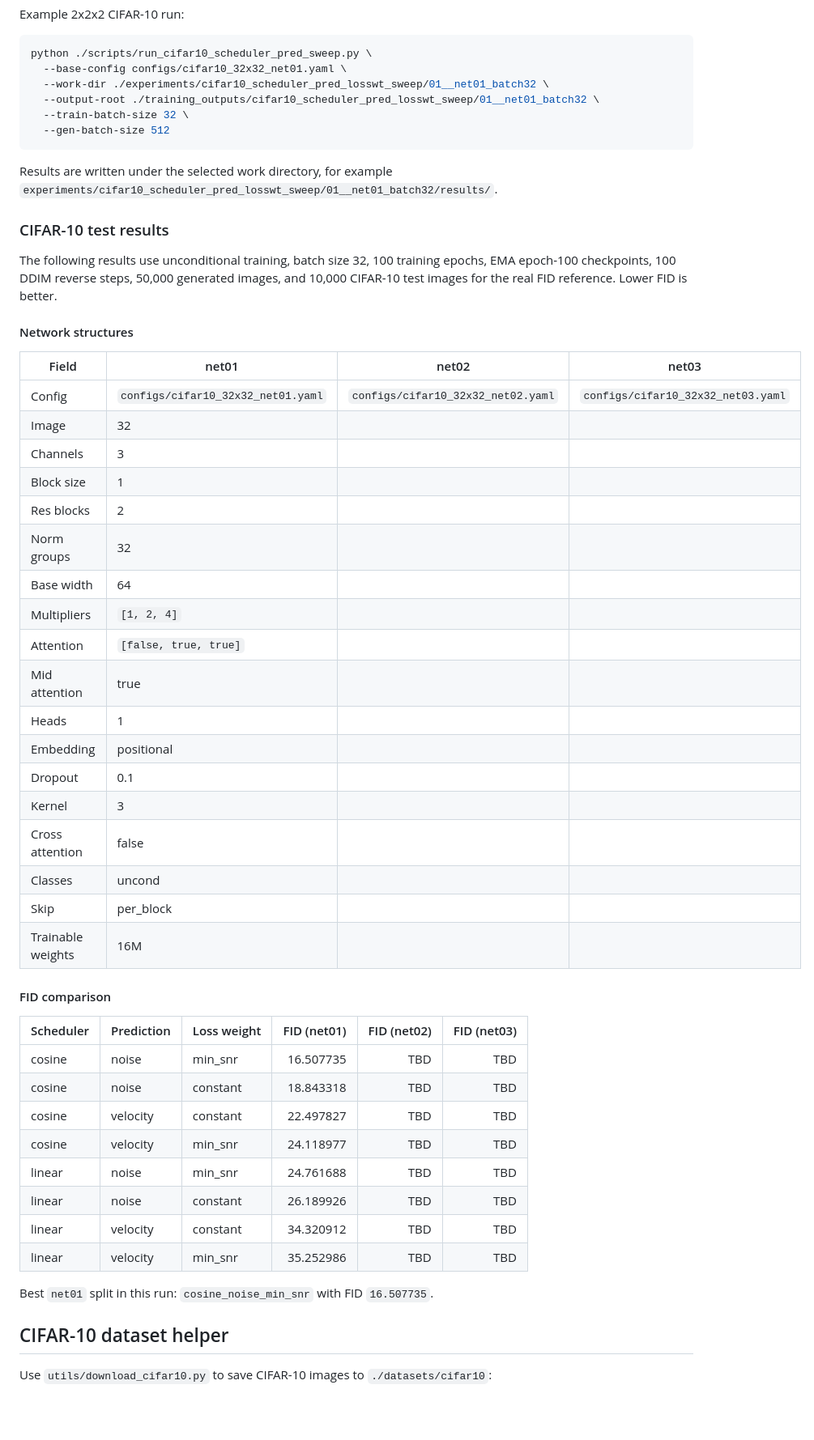
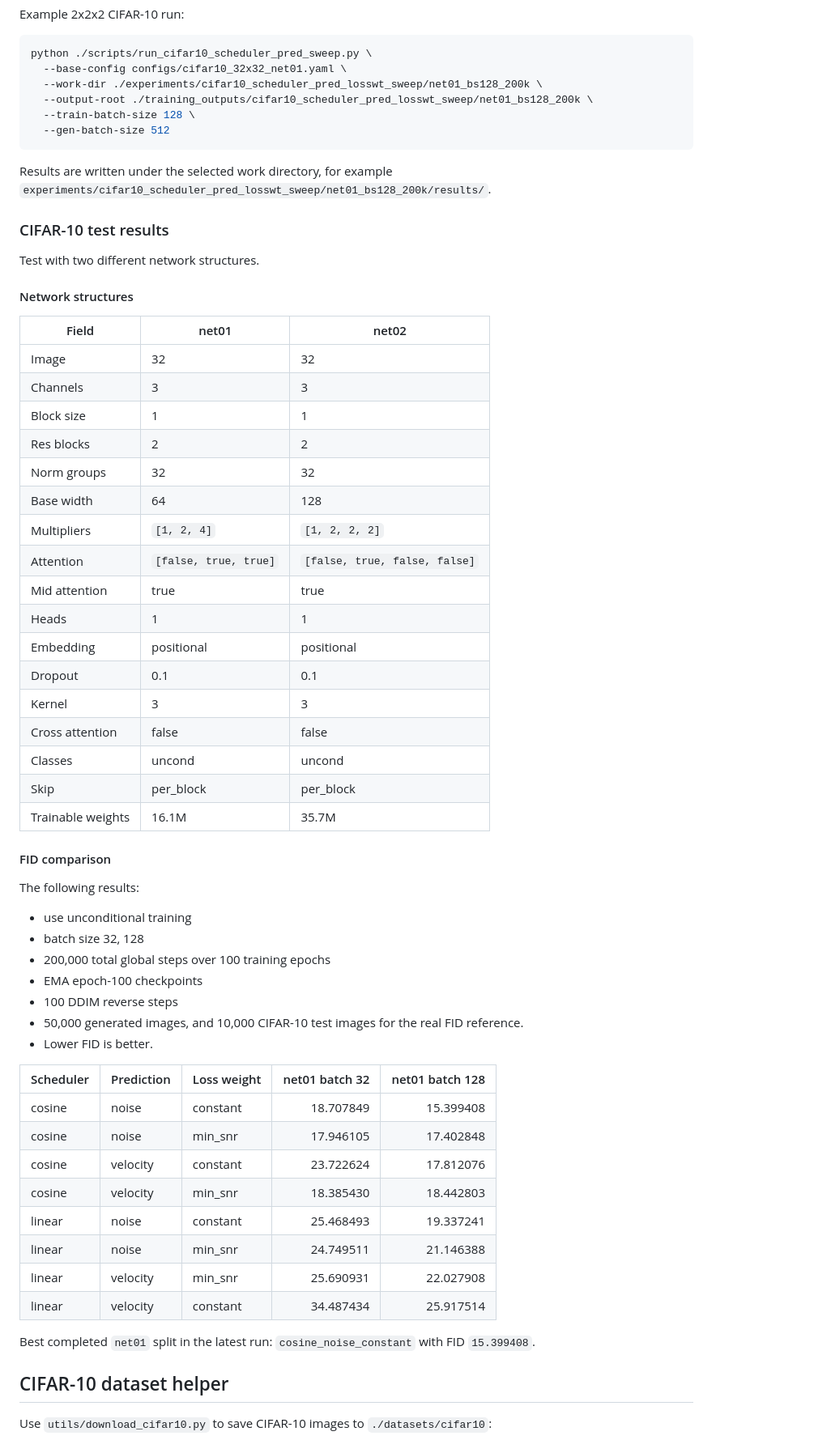
Before and after one commit to supply1976/fast-ddim-tf, a Markdown page: README.md, the part around one of its changes. Shown at 81% size. Rendered like a GitHub page; blank space fills up the shorter version.

````diff
--- a/README.md
+++ b/README.md
@@ -84,59 +85,64 @@ Example 2x2x2 CIFAR-10 run:
 ```bash
 python ./scripts/run_cifar10_scheduler_pred_sweep.py \
   --base-config configs/cifar10_32x32_net01.yaml \
-  --work-dir ./experiments/cifar10_scheduler_pred_losswt_sweep/01__net01_batch32 \
-  --output-root ./training_outputs/cifar10_scheduler_pred_losswt_sweep/01__net01_batch32 \
-  --train-batch-size 32 \
+  --work-dir ./experiments/cifar10_scheduler_pred_losswt_sweep/net01_bs128_200k \
+  --output-root ./training_outputs/cifar10_scheduler_pred_losswt_sweep/net01_bs128_200k \
+  --train-batch-size 128 \
   --gen-batch-size 512
 ```
 
 Results are written under the selected work directory, for example
-`experiments/cifar10_scheduler_pred_losswt_sweep/01__net01_batch32/results/`.
+`experiments/cifar10_scheduler_pred_losswt_sweep/net01_bs128_200k/results/`.
 
 ### CIFAR-10 test results
 
-The following results use unconditional training, batch size 32, 100 training
-epochs, EMA epoch-100 checkpoints, 100 DDIM reverse steps, 50,000 generated
-images, and 10,000 CIFAR-10 test images for the real FID reference. Lower FID
-is better.
+Test with two different network structures.
 
 #### Network structures
 
-| Field | net01 | net02 | net03 |
-| --- | --- | --- | --- |
-| Config | `configs/cifar10_32x32_net01.yaml` | `configs/cifar10_32x32_net02.yaml` | `configs/cifar10_32x32_net03.yaml` |
-| Image | 32 |  |  |
-| Channels | 3 |  |  |
-| Block size | 1 |  |  |
-| Res blocks | 2 |  |  |
-| Norm groups | 32 |  |  |
-| Base width | 64 |  |  |
-| Multipliers | `[1, 2, 4]` |  |  |
-| Attention | `[false, true, true]` |  |  |
-| Mid attention | true |  |  |
-| Heads | 1 |  |  |
-| Embedding | positional |  |  |
-| Dropout | 0.1 |  |  |
-| Kernel | 3 |  |  |
-| Cross attention | false |  |  |
-| Classes | uncond |  |  |
-| Skip | per_block |  |  |
-| Trainable weights | 16M |  |  |
+| Field | net01 | net02 |
+| --- | --- | --- |
+| Image | 32 | 32 |
+| Channels | 3 | 3 |
+| Block size | 1 | 1 |
+| Res blocks | 2 | 2 |
+| Norm groups | 32 | 32 |
+| Base width | 64 | 128 |
+| Multipliers | `[1, 2, 4]` | `[1, 2, 2, 2]` |
+| Attention | `[false, true, true]` | `[false, true, false, false]` |
+| Mid attention | true | true |
+| Heads | 1 | 1 |
+| Embedding | positional | positional |
+| Dropout | 0.1 | 0.1 |
+| Kernel | 3 | 3 |
+| Cross attention | false | false |
+| Classes | uncond | uncond |
+| Skip | per_block | per_block |
+| Trainable weights | 16.1M | 35.7M |
 
 #### FID comparison
 
-| Scheduler | Prediction | Loss weight | FID (net01) | FID (net02) | FID (net03) |
-| --- | --- | --- | ---: | ---: | ---: |
-| cosine | noise | min_snr | 16.507735 | TBD | TBD |
-| cosine | noise | constant | 18.843318 | TBD | TBD |
-| cosine | velocity | constant | 22.497827 | TBD | TBD |
-| cosine | velocity | min_snr | 24.118977 | TBD | TBD |
-| linear | noise | min_snr | 24.761688 | TBD | TBD |
-| linear | noise | constant | 26.189926 | TBD | TBD |
-| linear | velocity | constant | 34.320912 | TBD | TBD |
-| linear | velocity | min_snr | 35.252986 | TBD | TBD |
+The following results:
+- use unconditional training
+- batch size 32, 128
+- 200,000 total global steps over 100 training epochs
+- EMA epoch-100 checkpoints
+- 100 DDIM reverse steps
+- 50,000 generated images, and 10,000 CIFAR-10 test images for the real FID reference.
+- Lower FID is better.
 
-Best `net01` split in this run: `cosine_noise_min_snr` with FID `16.507735`.
+| Scheduler | Prediction | Loss weight | net01 batch 32 | net01 batch 128 |
+| ---       | ---        | ---         | ---:  | ---:  |
+| cosine | noise | constant | 18.707849 | 15.399408 |
+| cosine | noise | min_snr | 17.946105 | 17.402848 |
+| cosine | velocity | constant | 23.722624 | 17.812076 |
+| cosine | velocity | min_snr | 18.385430 | 18.442803 |
+| linear | noise | constant | 25.468493 | 19.337241 |
+| linear | noise | min_snr | 24.749511 | 21.146388 |
+| linear | velocity | min_snr | 25.690931 | 22.027908 |
+| linear | velocity | constant | 34.487434 | 25.917514 |
+
+Best completed `net01` split in the latest run: `cosine_noise_constant` with FID `15.399408`.
 
 ## CIFAR-10 dataset helper
 
````
Also changed, not shown: other parts of README.md (+2 -1 lines).
